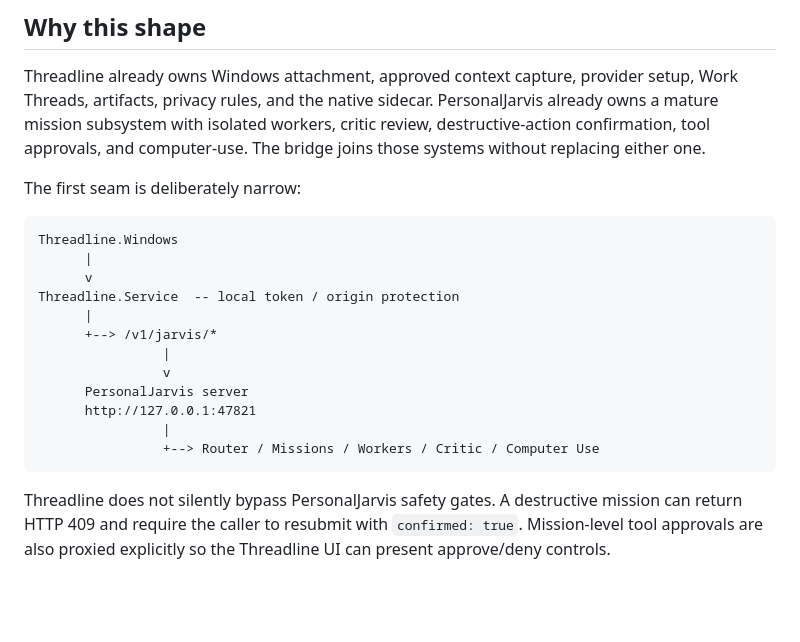
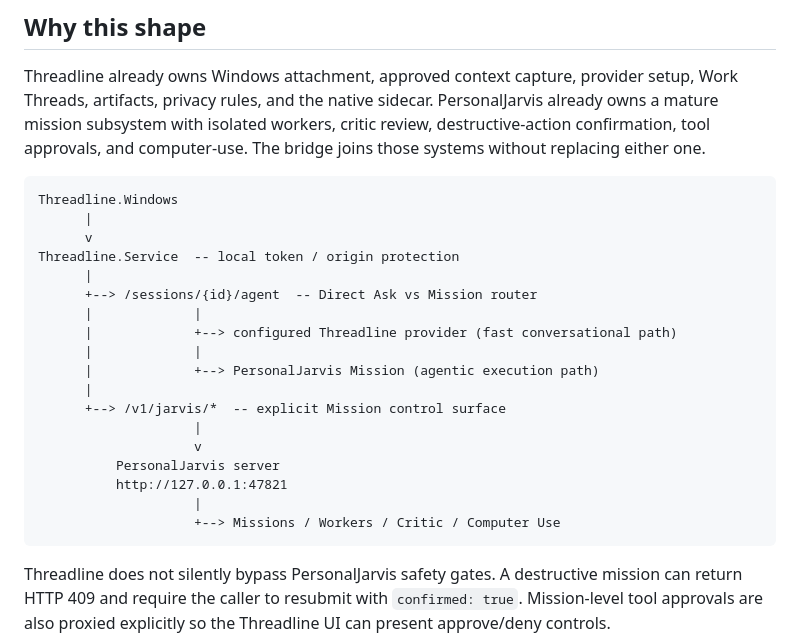
Before and after one commit to grumpystrongman/ThreadlineAI, a Markdown page: docs/JARVIS_INTEGRATION.md, the part around one of its changes. Rendered like a GitHub page; blank space fills up the shorter version.

````diff
--- a/docs/JARVIS_INTEGRATION.md
+++ b/docs/JARVIS_INTEGRATION.md
@@ -6,21 +6,25 @@ This integration keeps ThreadlineAI as the Windows-native context shell while us
 
 Threadline already owns Windows attachment, approved context capture, provider setup, Work Threads, artifacts, privacy rules, and the native sidecar. PersonalJarvis already owns a mature mission subsystem with isolated workers, critic review, destructive-action confirmation, tool approvals, and computer-use. The bridge joins those systems without replacing either one.
 
-The first seam is deliberately narrow:
-
 ```text
 Threadline.Windows
       |
       v
 Threadline.Service  -- local token / origin protection
       |
-      +--> /v1/jarvis/*
-                |
-                v
-      PersonalJarvis server
-      http://127.0.0.1:47821
-                |
-                +--> Router / Missions / Workers / Critic / Computer Use
+      +--> /sessions/{id}/agent  -- Direct Ask vs Mission router
+      |             |
+      |             +--> configured Threadline provider (fast conversational path)
+      |             |
+      |             +--> PersonalJarvis Mission (agentic execution path)
+      |
+      +--> /v1/jarvis/*  -- explicit Mission control surface
+                    |
+                    v
+          PersonalJarvis server
+          http://127.0.0.1:47821
+                    |
+                    +--> Missions / Workers / Critic / Computer Use
 ```
 
 Threadline does not silently bypass PersonalJarvis safety gates. A destructive mission can return HTTP 409 and require the caller to resubmit with `confirmed: true`. Mission-level tool approvals are also proxied explicitly so the Threadline UI can present approve/deny controls.
````
Also changed, not shown: other parts of docs/JARVIS_INTEGRATION.md (+40 -9 lines).
